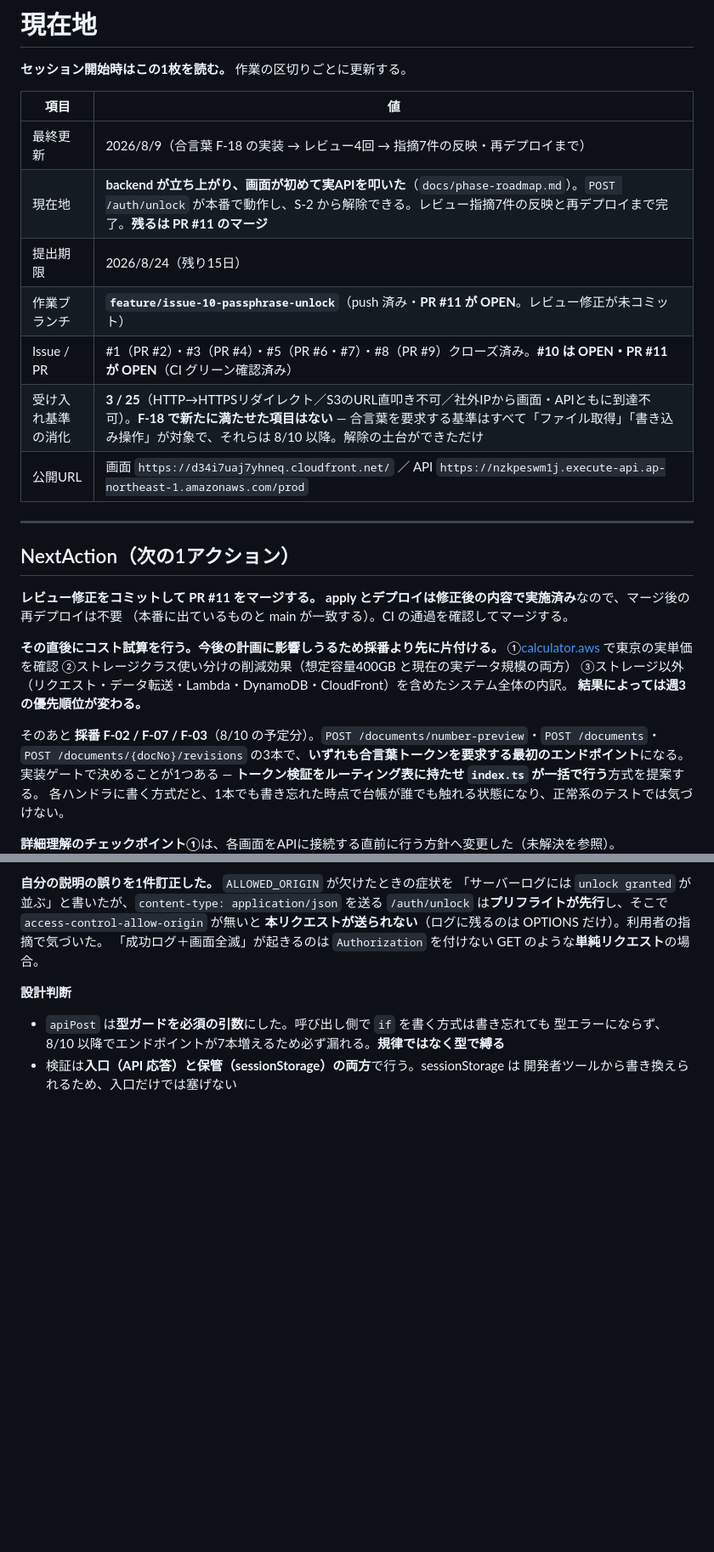
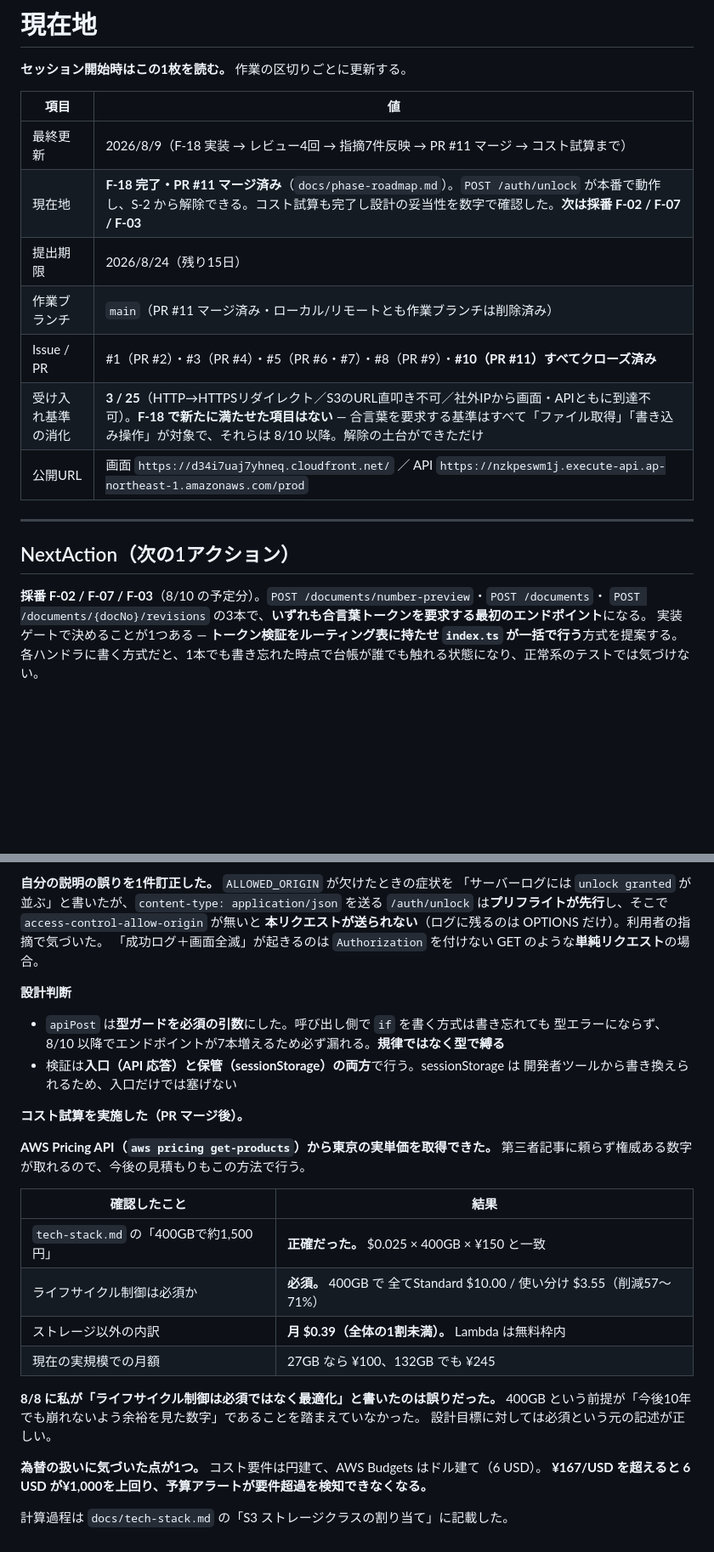
Before and after one commit to cxl03157-afk/q-documents, a Markdown page: docs/context.md, 2 parts joined by grey strips. Shown at 85% size. Rendered like a GitHub page; blank space fills up the shorter version.

```diff
--- a/docs/context.md
+++ b/docs/context.md
@@ -4,11 +4,11 @@
 
 | 項目 | 値 |
 | --- | --- |
-| 最終更新 | 2026/8/9（合言葉 F-18 の実装 → レビュー4回 → 指摘7件の反映・再デプロイまで） |
-| 現在地 | **backend が立ち上がり、画面が初めて実APIを叩いた**（`docs/phase-roadmap.md`）。`POST /auth/unlock` が本番で動作し、S-2 から解除できる。レビュー指摘7件の反映と再デプロイまで完了。**残るは PR #11 のマージ** |
+| 最終更新 | 2026/8/9（F-18 実装 → レビュー4回 → 指摘7件反映 → PR #11 マージ → コスト試算まで） |
+| 現在地 | **F-18 完了・PR #11 マージ済み**（`docs/phase-roadmap.md`）。`POST /auth/unlock` が本番で動作し、S-2 から解除できる。コスト試算も完了し設計の妥当性を数字で確認した。**次は採番 F-02 / F-07 / F-03** |
 | 提出期限 | 2026/8/24（残り15日） |
-| 作業ブランチ | **`feature/issue-10-passphrase-unlock`**（push 済み・**PR #11 が OPEN**。レビュー修正が未コミット） |
-| Issue / PR | #1（PR #2）・#3（PR #4）・#5（PR #6・#7）・#8（PR #9）クローズ済み。**#10 は OPEN・PR #11 が OPEN**（CI グリーン確認済み） |
+| 作業ブランチ | `main`（PR #11 マージ済み・ローカル/リモートとも作業ブランチは削除済み） |
+| Issue / PR | #1（PR #2）・#3（PR #4）・#5（PR #6・#7）・#8（PR #9）・**#10（PR #11）すべてクローズ済み** |
 | 受け入れ基準の消化 | **3 / 25**（HTTP→HTTPSリダイレクト／S3のURL直叩き不可／社外IPから画面・APIともに到達不可）。**F-18 で新たに満たせた項目はない** — 合言葉を要求する基準はすべて「ファイル取得」「書き込み操作」が対象で、それらは 8/10 以降。解除の土台ができただけ |
 | 公開URL | 画面 `https://d34i7uaj7yhneq.cloudfront.net/` ／ API `https://nzkpeswm1j.execute-api.ap-northeast-1.amazonaws.com/prod` |
 
@@ -16,17 +16,7 @@
 
 ## NextAction（次の1アクション）
 
-**レビュー修正をコミットして PR #11 をマージする。**
-**apply とデプロイは修正後の内容で実施済み**なので、マージ後の再デプロイは不要
-（本番に出ているものと main が一致する）。CI の通過を確認してマージする。
-
-**その直後にコスト試算を行う。今後の計画に影響しうるため採番より先に片付ける。**
-①[calculator.aws](https://calculator.aws/) で東京の実単価を確認
-②ストレージクラス使い分けの削減効果（想定容量400GB と現在の実データ規模の両方）
-③ストレージ以外（リクエスト・データ転送・Lambda・DynamoDB・CloudFront）を含めたシステム全体の内訳。
-**結果によっては週3の優先順位が変わる。**
-
-そのあと **採番 F-02 / F-07 / F-03**（8/10 の予定分）。`POST /documents/number-preview`・`POST /documents`・
+**採番 F-02 / F-07 / F-03**（8/10 の予定分）。`POST /documents/number-preview`・`POST /documents`・
 `POST /documents/{docNo}/revisions` の3本で、**いずれも合言葉トークンを要求する最初のエンドポイント**になる。
 実装ゲートで決めることが1つある — **トークン検証をルーティング表に持たせ `index.ts` が一括で行う**方式を提案する。
 各ハンドラに書く方式だと、1本でも書き忘れた時点で台帳が誰でも触れる状態になり、正常系のテストでは気づけない。
@@ -418,3 +411,24 @@ CI が無いため PR にチェックが付かない（`no checks reported`）
   型エラーにならず、8/10 以降でエンドポイントが7本増えるため必ず漏れる。**規律ではなく型で縛る**
 - 検証は**入口（API 応答）と保管（sessionStorage）の両方**で行う。sessionStorage は
   開発者ツールから書き換えられるため、入口だけでは塞げない
+
+**コスト試算を実施した（PR マージ後）。**
+
+**AWS Pricing API（`aws pricing get-products`）から東京の実単価を取得できた。**
+第三者記事に頼らず権威ある数字が取れるので、今後の見積もりもこの方法で行う。
+
+| 確認したこと | 結果 |
+| --- | --- |
+| `tech-stack.md` の「400GBで約1,500円」 | **正確だった。** $0.025 × 400GB × ¥150 と一致 |
+| ライフサイクル制御は必須か | **必須。** 400GB で 全てStandard $10.00 / 使い分け $3.55（削減57〜71%） |
+| ストレージ以外の内訳 | **月 $0.39（全体の1割未満）。** Lambda は無料枠内 |
+| 現在の実規模での月額 | 27GB なら ¥100、132GB でも ¥245 |
+
+**8/8 に私が「ライフサイクル制御は必須ではなく最適化」と書いたのは誤りだった。**
+400GB という前提が「今後10年でも崩れないよう余裕を見た数字」であることを踏まえていなかった。
+設計目標に対しては必須という元の記述が正しい。
+
+**為替の扱いに気づいた点が1つ。** コスト要件は円建て、AWS Budgets はドル建て（6 USD）。
+**¥167/USD を超えると 6 USD が¥1,000を上回り、予算アラートが要件超過を検知できなくなる。**
+
+計算過程は `docs/tech-stack.md` の「S3 ストレージクラスの割り当て」に記載した。
```
Also changed, not shown: other parts of docs/context.md (+6 -3 lines), docs/tech-stack.md (+59 -0 lines).
